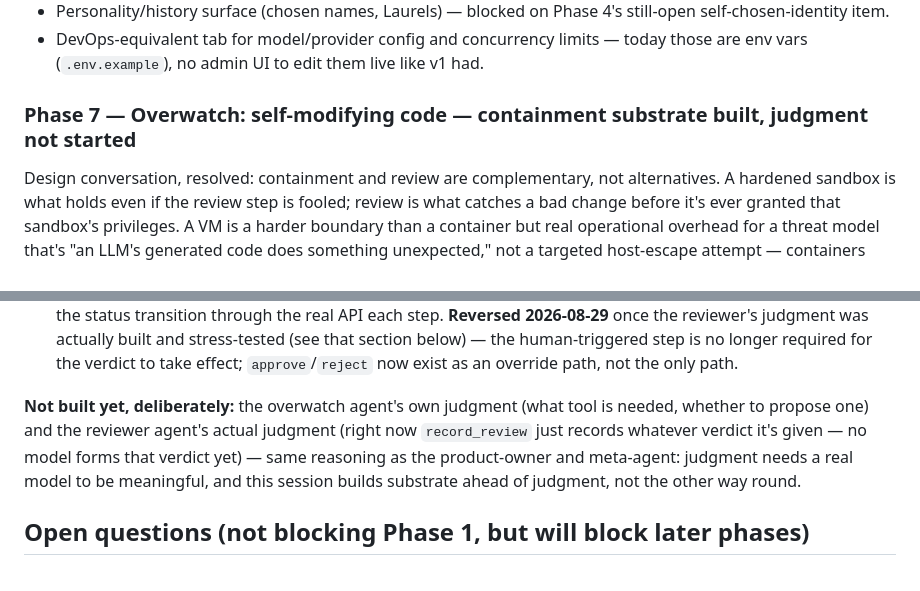
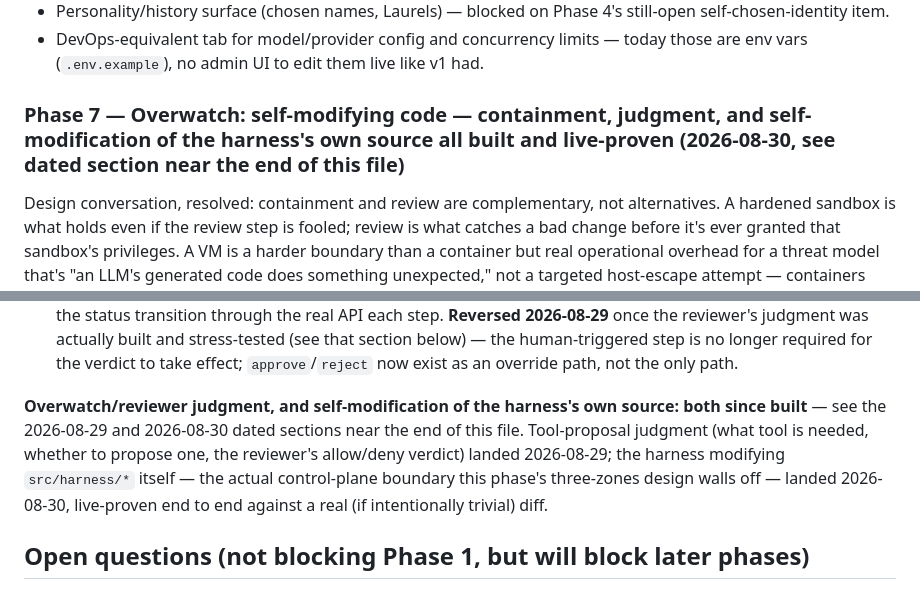
Before and after one commit to Citizen-Forge/custos-v2, a Markdown page: PLAN.md, 2 parts joined by grey strips. Drawn GitHub-style.

```diff
--- a/PLAN.md
+++ b/PLAN.md
@@ -447,7 +447,7 @@ a freshly wiped Postgres volume after a full test run.
   — today those are env vars (`.env.example`), no admin UI to edit them
   live like v1 had.
 
-### Phase 7 — Overwatch: self-modifying code — containment substrate built, judgment not started
+### Phase 7 — Overwatch: self-modifying code — containment, judgment, and self-modification of the harness's own source all built and live-proven (2026-08-30, see dated section near the end of this file)
 
 Design conversation, resolved: containment and review are complementary,
 not alternatives. A hardened sandbox is what holds even if the review
@@ -570,13 +570,14 @@ this — containment is a Docker/OS property, not a model judgment call:**
   no longer required for the verdict to take effect; `approve`/`reject`
   now exist as an override path, not the only path.
 
-**Not built yet, deliberately:** the overwatch agent's own judgment (what
-tool is needed, whether to propose one) and the reviewer agent's actual
-judgment (right now `record_review` just records whatever verdict it's
-given — no model forms that verdict yet) — same reasoning as the
-product-owner and meta-agent: judgment needs a real model to be
-meaningful, and this session builds substrate ahead of judgment, not the
-other way round.
+**Overwatch/reviewer judgment, and self-modification of the harness's own
+source: both since built** — see the 2026-08-29 and 2026-08-30 dated
+sections near the end of this file. Tool-proposal judgment (what tool is
+needed, whether to propose one, the reviewer's allow/deny verdict) landed
+2026-08-29; the harness modifying `src/harness/*` itself — the actual
+control-plane boundary this phase's three-zones design walls off — landed
+2026-08-30, live-proven end to end against a real (if intentionally
+trivial) diff.
 
 ## Open questions (not blocking Phase 1, but will block later phases)
 
```
Also changed, not shown: other parts of PLAN.md (+75 -0 lines).
